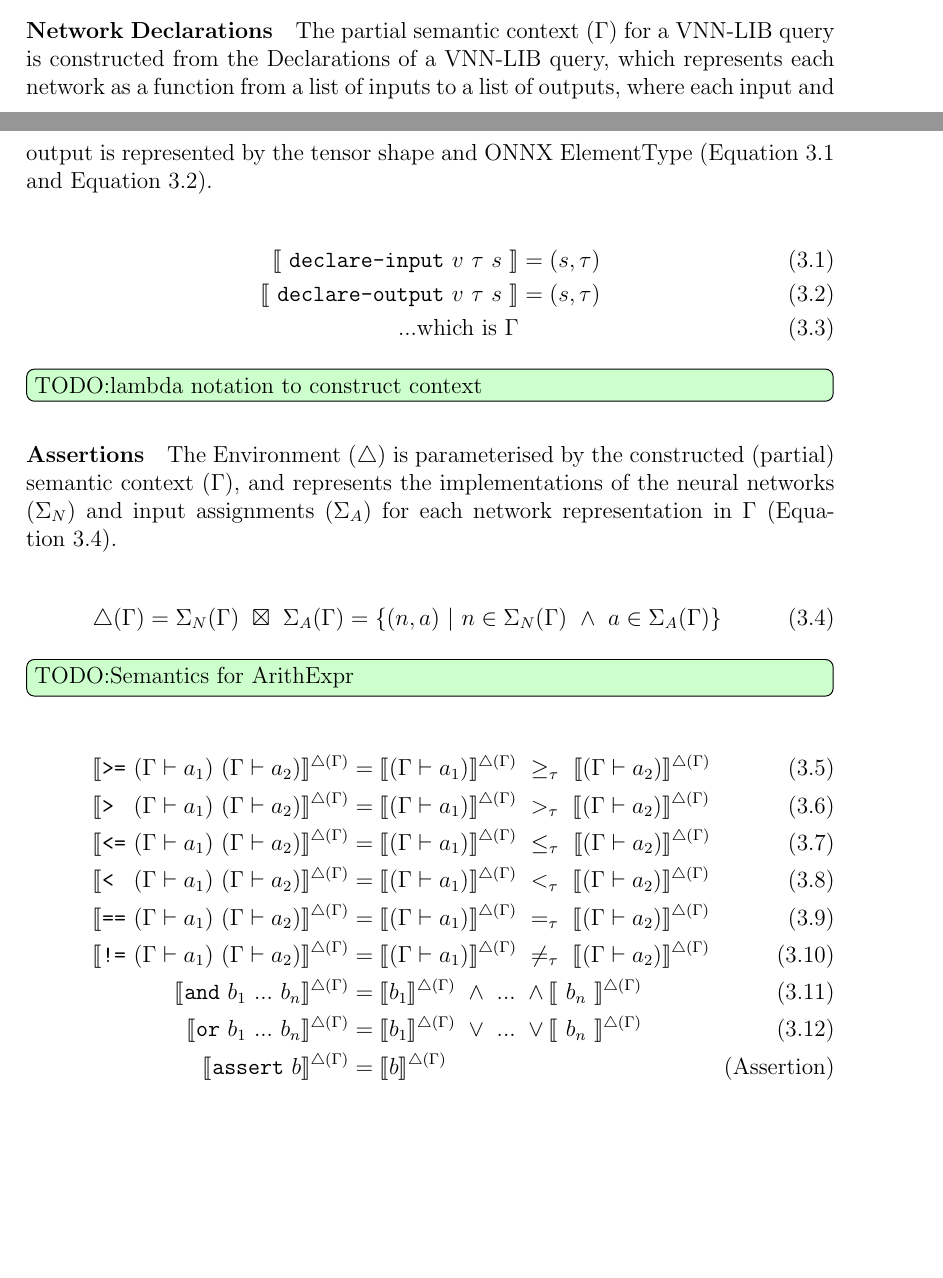
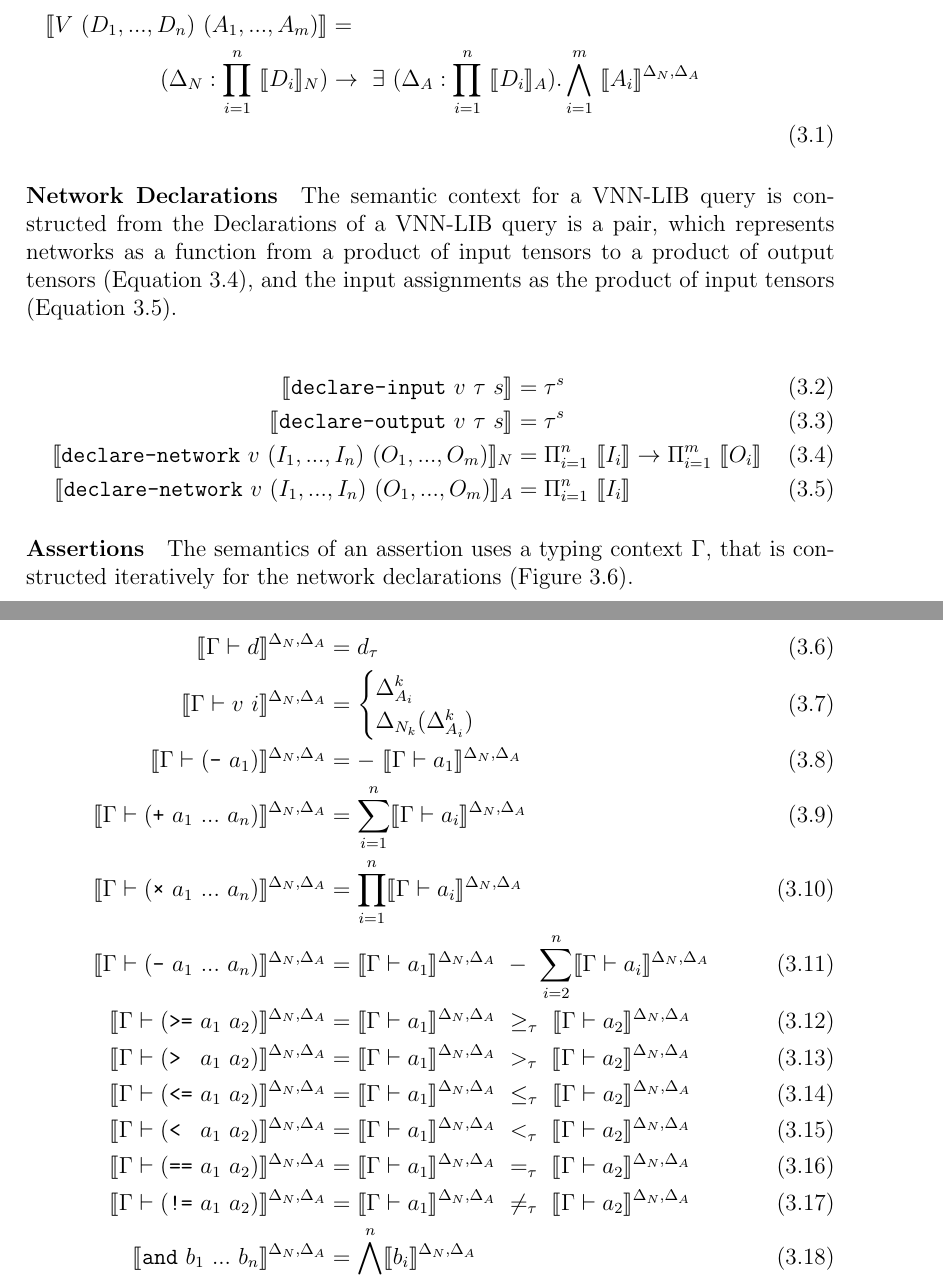
Before and after one commit to VNNLIB/VNNLIB-Standard, a LaTeX thesis (document/main.tex, which reads document/chapters/query_language.tex): two parts of pages 21 and 22 of 38 before the commit and two parts of pages 22 and 23 of 38 after it, joined at a grey line, cut at the place of the change, the shorter picture padded with empty space. Compiled offline with pdfLaTeX.

Commit message:
Updates from feedback and meeting

```diff
--- a/document/chapters/query_language.tex
+++ b/document/chapters/query_language.tex
@@ -396,37 +400,6 @@ The semantics are only well-defined if the query is well-scoped and well-typed,
     The \vnnlib{} standard version 2.0 does not formalise the semantics of network congruence, or of hidden nodes.
 }
 
-\paragraph{Network Declarations}
-The partial semantic context ($\Gamma$) for a \vnnlib{} query is constructed from the Declarations of a \vnnlib{} query, which represents each network as a function from a list of inputs to a list of outputs, where each input and output is represented by the tensor shape and ONNX ElementType (\autoref{eq:declInput} and \autoref{eq:declOutput}).
-
-\begin{align}
-    \llbracket~\texttt{declare-input}~v~\tau~s~\rrbracket &= (s, \tau) \label{eq:declInput}\\
-    \llbracket~\texttt{declare-output}~v~\tau~s~\rrbracket &= (s, \tau) \label{eq:declOutput} \\
-    ... \text{which is}~\Gamma
-\end{align}
-
-\mytodo{lambda notation to construct context}
-
-\paragraph{Assertions}
-The Environment ($\triangle$) is parameterised by the constructed (partial) semantic context ($\Gamma$), and represents the implementations of the neural networks ($\Sigma_N$) and input assignments ($\Sigma_A$) for each network representation in $\Gamma$ (\autoref{eq:Environment}).
-
-\begin{align} \label{eq:Environment}
-    \triangle (\Gamma) = \Sigma_N(\Gamma)~\boxtimes~\Sigma_A(\Gamma) &= \{(n, a)~|~n \in \Sigma_N(\Gamma)~\land~a \in \Sigma_A(\Gamma)\}
-\end{align}
-
-\mytodo{Semantics for ArithExpr}
-
-\begin{align}
-    \llbracket \text{\texttt{>=}}~(\Gamma\vdash{a_1})~(\Gamma\vdash{a_2}) \rrbracket^{\triangle(\Gamma)} &= \llbracket (\Gamma\vdash{a_1}) \rrbracket^{\triangle(\Gamma)}~\geq_\tau~\llbracket (\Gamma\vdash{a_2}) \rrbracket^{\triangle(\Gamma)}\\
-    \llbracket \text{\texttt{> }}~(\Gamma\vdash{a_1})~(\Gamma\vdash{a_2}) \rrbracket^{\triangle(\Gamma)} &= \llbracket (\Gamma\vdash{a_1}) \rrbracket^{\triangle(\Gamma)}~>_\tau~\llbracket (\Gamma\vdash{a_2}) \rrbracket^{\triangle(\Gamma)}\\
-    \llbracket \text{\texttt{<=}}~(\Gamma\vdash{a_1})~(\Gamma\vdash{a_2}) \rrbracket^{\triangle(\Gamma)} &= \llbracket (\Gamma\vdash{a_1}) \rrbracket^{\triangle(\Gamma)}~\leq_\tau~\llbracket (\Gamma\vdash{a_2}) \rrbracket^{\triangle(\Gamma)}\\
-    \llbracket \text{\texttt{< }}~(\Gamma\vdash{a_1})~(\Gamma\vdash{a_2}) \rrbracket^{\triangle(\Gamma)} &= \llbracket (\Gamma\vdash{a_1}) \rrbracket^{\triangle(\Gamma)}~<_\tau~\llbracket (\Gamma\vdash{a_2}) \rrbracket^{\triangle(\Gamma)}\\
-    \llbracket \text{\texttt{==}}~(\Gamma\vdash{a_1})~(\Gamma\vdash{a_2}) \rrbracket^{\triangle(\Gamma)} &= \llbracket (\Gamma\vdash{a_1}) \rrbracket^{\triangle(\Gamma)}~=_\tau~\llbracket (\Gamma\vdash{a_2}) \rrbracket^{\triangle(\Gamma)}\\
-    \llbracket \text{\texttt{!=}}~(\Gamma\vdash{a_1})~(\Gamma\vdash{a_2}) \rrbracket^{\triangle(\Gamma)} &= \llbracket (\Gamma\vdash{a_1}) \rrbracket^{\triangle(\Gamma)}~\neq_\tau~\llbracket (\Gamma\vdash{a_2}) \rrbracket^{\triangle(\Gamma)} \\
-    \llbracket \text{\texttt{and}}~b_1~...~b_n\rrbracket^{\triangle(\Gamma)} &= \llbracket b_1 \rrbracket^{\triangle(\Gamma)}~\land~...~\land\llbracket~b_n~\rrbracket^{\triangle(\Gamma)}\\
-    \llbracket \text{\texttt{or}}~b_1~...~b_n\rrbracket^{\triangle(\Gamma)} &= \llbracket b_1 \rrbracket^{\triangle(\Gamma)}~\lor~...~\lor\llbracket~b_n~\rrbracket^{\triangle(\Gamma)}\\
-    \llbracket \text{\texttt{assert}}~b\rrbracket^{\triangle(\Gamma)} &= \llbracket b \rrbracket^{\triangle(\Gamma)} \tag{Assertion}
-\end{align}
 
 \paragraph{Query}
 \mytodo{Add description of equation}
@@ -438,0 +407,38 @@ The Environment ($\triangle$) is parameterised by the constructed (partial) sema
+\sem{V~(D_1,...,D_n)~(A_1,...,A_m)} = \\
+    (\Delta_N : \prod^{n}_{i=1}~\sem{D_i}_N) \rightarrow~\exists~(\Delta_A : \prod^{n}_{i=1}~\sem{D_i}_A).\bigwedge^{m}_{i=1}~\semenv{A_i} \\
+\end{multline}
+
+\paragraph{Network Declarations}
+The semantic context for a \vnnlib{} query is constructed from the Declarations of a \vnnlib{} query is a pair, which represents networks as a function from a product of input tensors to a product of output tensors (\autoref{eq:networkImplementations}), and the input assignments as the product of input tensors (\autoref{eq:inputAssignments}).
+
+\begin{align}
+    \sem{\texttt{declare-input}~v~\tau~s} &= \tau^s \label{eq:declInput}\\
+    \sem{\texttt{declare-output}~v~\tau~s} &= \tau^s \label{eq:declOutput}\\
+    \sem{\texttt{declare-network}~v~(I_1,...,I_n)~(O_1,...,O_m)}_N &= \Pi^{n}_{i=1}~\sem{I_i} \rightarrow \Pi^{m}_{i=1}~\sem{O_i} \label{eq:networkImplementations} \\
+    \sem{\texttt{declare-network}~v~(I_1,...,I_n)~(O_1,...,O_m)}_A &= \Pi^{n}_{i=1}~\sem{I_i} \label{eq:inputAssignments}
+\end{align}
+
+\paragraph{Assertions}
+The semantics of an assertion uses a typing context $\Gamma$, that is constructed iteratively for the network declarations (\autoref{fig:scoping-network-decls}).
+
+\begin{align}
+    \semenv{\Gamma\vdash{d}} &= d_\tau \\
+    \semenv{\Gamma\vdash{v~i}} &=
+    \begin{cases}
+        \Delta_{A_i}^k \\
+        \Delta_{N_k} (\Delta_{A_i}^k)
+    \end{cases} \\
+    \semenv{\Gamma\vdash(\text{\texttt{-}}~a_1)} &= -~\semenv{\Gamma\vdash{a_1}} \\
+    \semenv{\Gamma\vdash(\text{\texttt{+}}~a_1~...~a_n)} &= \sum^{n}_{i=1}\semenv{\Gamma\vdash{a_i}} \\
+    \semenv{\Gamma\vdash(\text{\texttt{×}}~a_1~...~a_n)} &= \prod^{n}_{i=1}\semenv{\Gamma\vdash{a_i}} \\
+    \semenv{\Gamma\vdash(\text{\texttt{-}}~a_1~...~a_n)} &= \semenv{\Gamma\vdash{a_1}}~-~\sum^{n}_{i=2}\semenv{\Gamma\vdash{a_i}} \\
+    \semenv{\Gamma\vdash(\text{\texttt{>=}}~a_1~a_2)} &= \semenv{\Gamma\vdash{a_1}}~\geq_\tau~\semenv{\Gamma\vdash{a_2}} \\
+    \semenv{\Gamma\vdash(\text{\texttt{> }}~a_1~a_2)} &= \semenv{\Gamma\vdash{a_1}}~>_\tau~\semenv{\Gamma\vdash{a_2}} \\
+    \semenv{\Gamma\vdash(\text{\texttt{<=}}~a_1~a_2)} &= \semenv{\Gamma\vdash{a_1}}~\leq_\tau~\semenv{\Gamma\vdash{a_2}} \\
+    \semenv{\Gamma\vdash(\text{\texttt{< }}~a_1~a_2)} &= \semenv{\Gamma\vdash{a_1}}~<_\tau~\semenv{\Gamma\vdash{a_2}} \\
+    \semenv{\Gamma\vdash(\text{\texttt{==}}~a_1~a_2)} &= \semenv{\Gamma\vdash{a_1}}~=_\tau~\semenv{\Gamma\vdash{a_2}} \\
+    \semenv{\Gamma\vdash(\text{\texttt{!=}}~a_1~a_2)} &= \semenv{\Gamma\vdash{a_1}}~\neq_\tau~\semenv{\Gamma\vdash{a_2}} \\
+    \semenv{\text{\texttt{and}}~b_1~...~b_n} &=\bigwedge^{n}_{i=1}\semenv{b_i}\\
+    \semenv{\text{\texttt{or}}~b_1~...~b_n} &=\bigvee^{n}_{i=1}\semenv{b_i}\\
+    \semenv{\text{\texttt{assert}}~b} &= \semenv{b}
+\end{align}
```
Also changed, not shown: document/chapters/query_language.tex (43 more changed lines).
